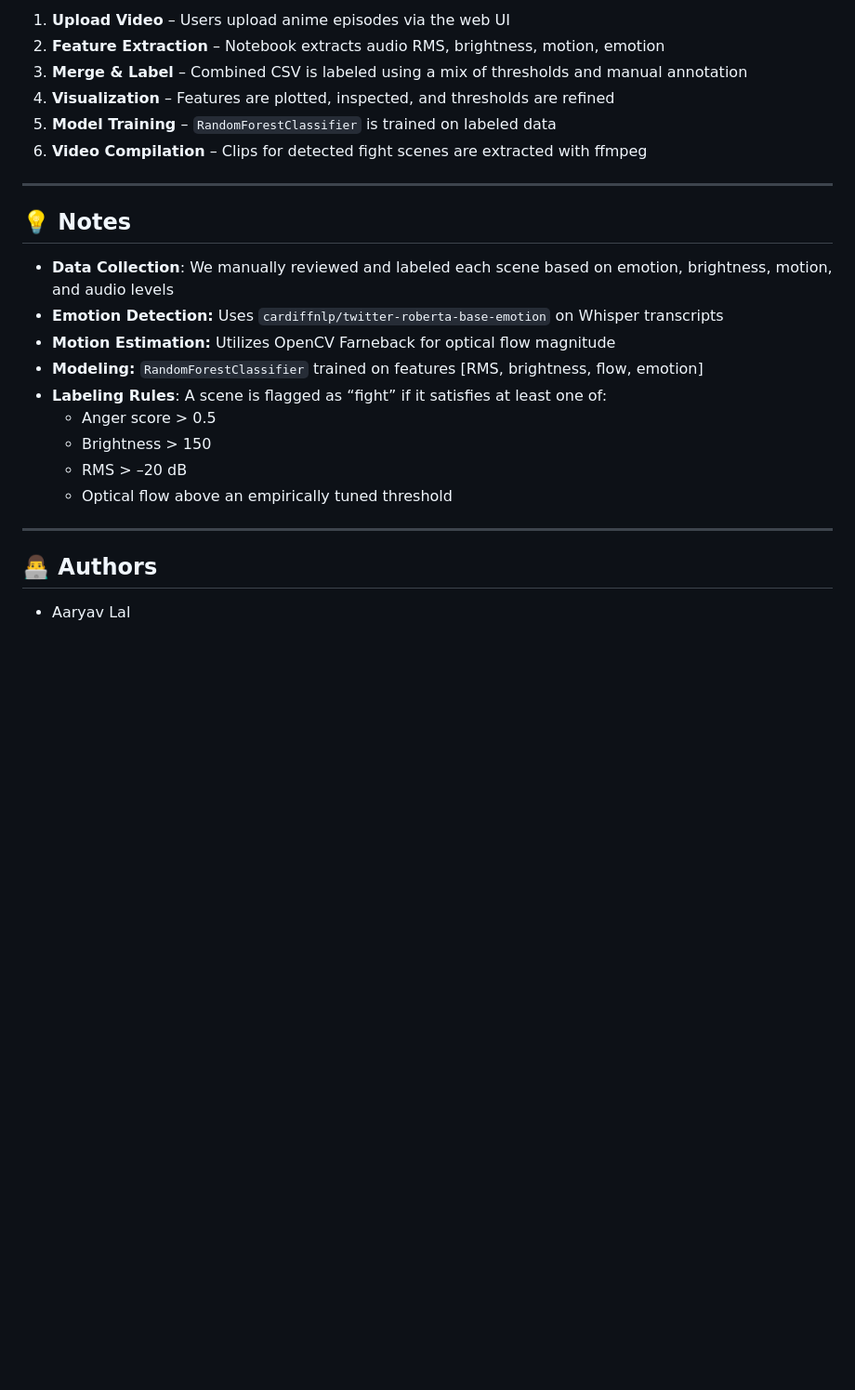
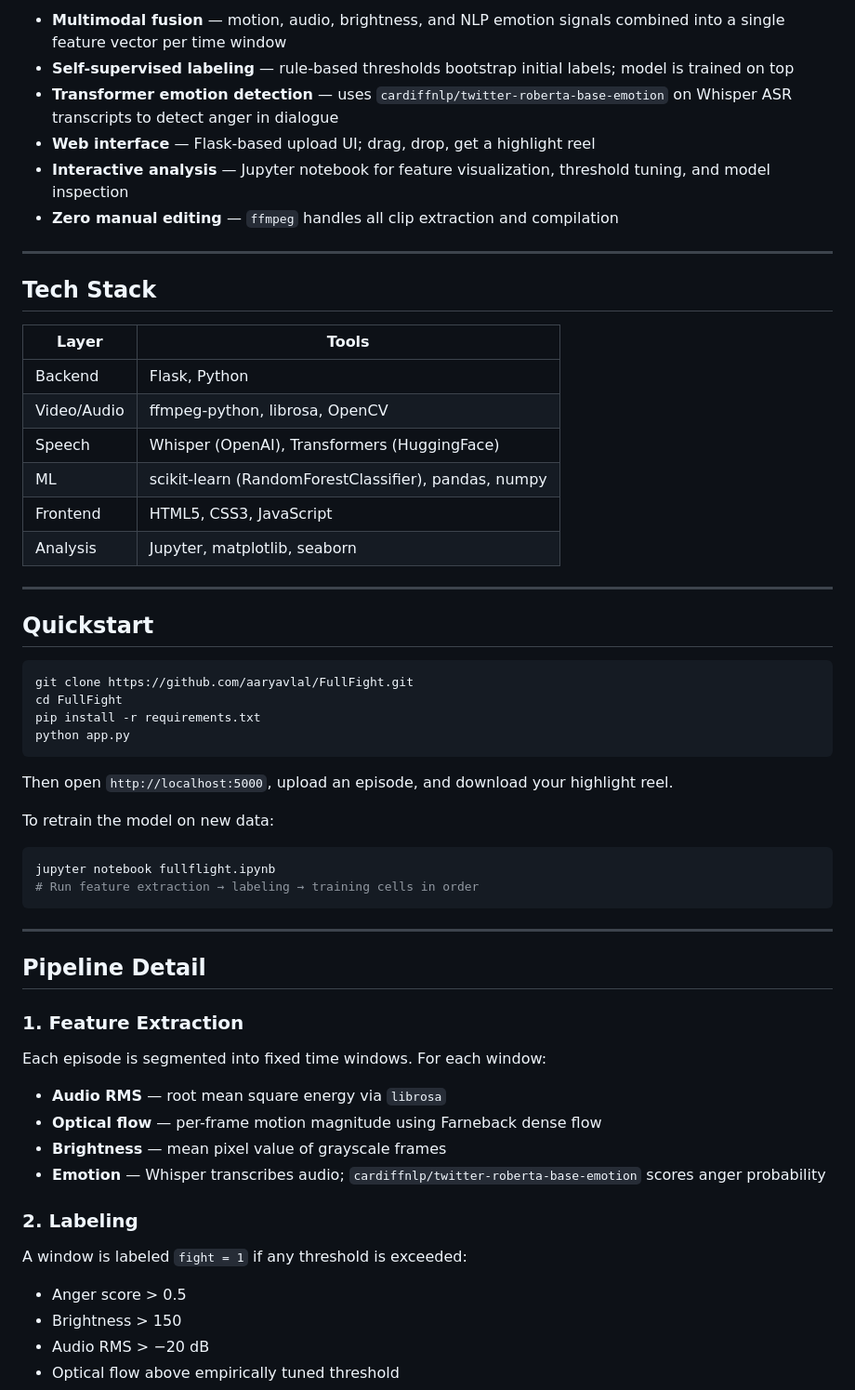
Before and after one commit to aaryavlal/FullFight, a Markdown page: README.md, the part around one of its changes. Shown at 93% size. Drawn GitHub-style; blank space fills up the shorter version.

````diff
--- a/README.md
+++ b/README.md
@@ -77,27 +35,59 @@ FullFight/
 
-1. **Upload Video** – Users upload anime episodes via the web UI
-2. **Feature Extraction** – Notebook extracts audio RMS, brightness, motion, emotion
-3. **Merge & Label** – Combined CSV is labeled using a mix of thresholds and manual annotation
-4. **Visualization** – Features are plotted, inspected, and thresholds are refined
-5. **Model Training** – `RandomForestClassifier` is trained on labeled data
-6. **Video Compilation** – Clips for detected fight scenes are extracted with ffmpeg
+- **Multimodal fusion** — motion, audio, brightness, and NLP emotion signals combined into a single feature vector per time window
+- **Self-supervised labeling** — rule-based thresholds bootstrap initial labels; model is trained on top
+- **Transformer emotion detection** — uses `cardiffnlp/twitter-roberta-base-emotion` on Whisper ASR transcripts to detect anger in dialogue
+- **Web interface** — Flask-based upload UI; drag, drop, get a highlight reel
+- **Interactive analysis** — Jupyter notebook for feature visualization, threshold tuning, and model inspection
+- **Zero manual editing** — `ffmpeg` handles all clip extraction and compilation
 
 ---
 
-## 💡 Notes
+## Tech Stack
 
-- **Data Collection**: We manually reviewed and labeled each scene based on emotion, brightness, motion, and audio levels
-- **Emotion Detection:** Uses `cardiffnlp/twitter-roberta-base-emotion` on Whisper transcripts
-- **Motion Estimation:** Utilizes OpenCV Farneback for optical flow magnitude
-- **Modeling:** `RandomForestClassifier` trained on features [RMS, brightness, flow, emotion]
-- **Labeling Rules**: A scene is flagged as “fight” if it satisfies at least one of:
-  - Anger score > 0.5
-  - Brightness > 150
-  - RMS > –20 dB
-  - Optical flow above an empirically tuned threshold
+| Layer | Tools |
+|---|---|
+| Backend | Flask, Python |
+| Video/Audio | ffmpeg-python, librosa, OpenCV |
+| Speech | Whisper (OpenAI), Transformers (HuggingFace) |
+| ML | scikit-learn (RandomForestClassifier), pandas, numpy |
+| Frontend | HTML5, CSS3, JavaScript |
+| Analysis | Jupyter, matplotlib, seaborn |
 
 ---
 
-## 👨‍💻 Authors
+## Quickstart
 
-- Aaryav Lal
+```bash
+git clone https://github.com/aaryavlal/FullFight.git
+cd FullFight
+pip install -r requirements.txt
+python app.py
+```
+
+Then open `http://localhost:5000`, upload an episode, and download your highlight reel.
+
+To retrain the model on new data:
+
+```bash
+jupyter notebook fullflight.ipynb
+# Run feature extraction → labeling → training cells in order
+```
+
+---
+
+## Pipeline Detail
+
+### 1. Feature Extraction
+Each episode is segmented into fixed time windows. For each window:
+- **Audio RMS** — root mean square energy via `librosa`
+- **Optical flow** — per-frame motion magnitude using Farneback dense flow
+- **Brightness** — mean pixel value of grayscale frames
+- **Emotion** — Whisper transcribes audio; `cardiffnlp/twitter-roberta-base-emotion` scores anger probability
+
+### 2. Labeling
+A window is labeled `fight = 1` if any threshold is exceeded:
+- Anger score > 0.5
+- Brightness > 150
+- Audio RMS > −20 dB
+- Optical flow above empirically tuned threshold
+
````
Also changed, not shown: other parts of README.md (+60 -63 lines).
